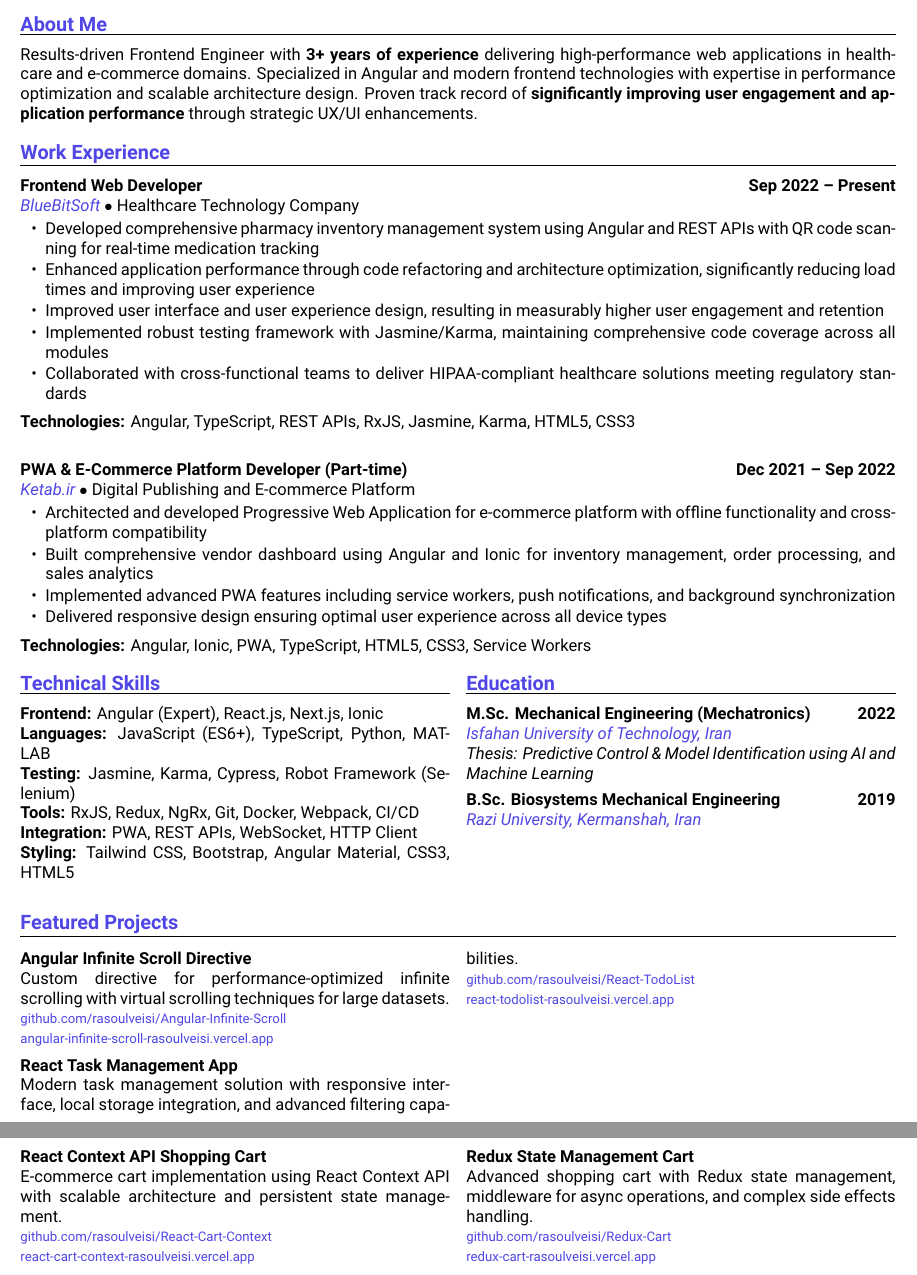
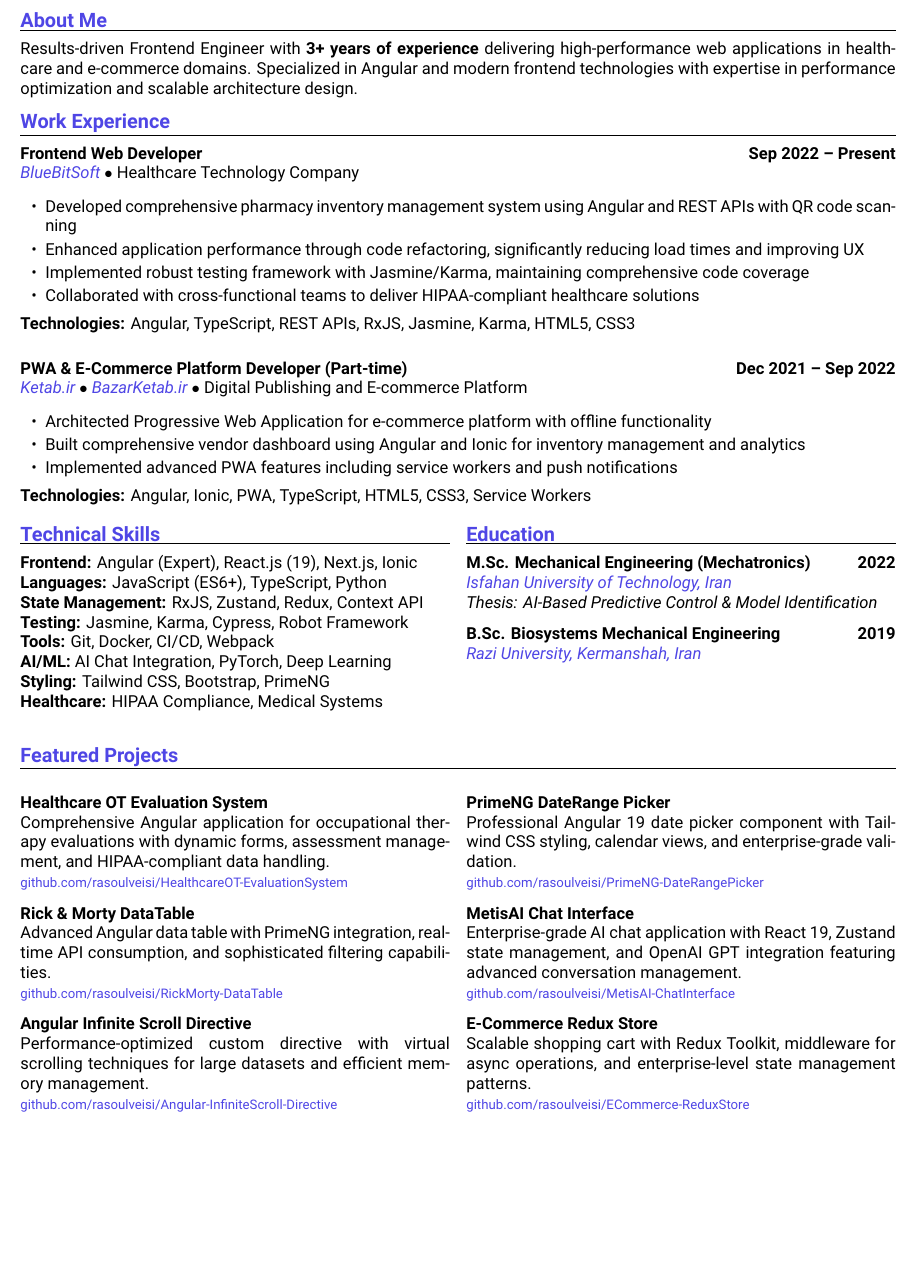
Before and after one commit to rasoulveisi/rasoulveisi.github.io, a LaTeX CV (resume.tex): two parts of pages 1 and 2 of 2 before the commit and part of the page after it, the two joined at a grey line, cut so that both start at the same text, the shorter picture padded with empty space. Compiled offline with XeLaTeX.

Commit message:
Add .gitignore file and update index.html, README.md, and resume files.
- Introduced .gitignore to exclude LaTeX build files.
- Updated profile picture source in index.html to a hosted image.
- Enhanced job descriptions in README.md and resume files for clarity and detail.
- Added new projects to the featured section in README.md and resume.
- Improved formatting and content in resume.tex for better presentation.

```diff
--- a/resume.tex
+++ b/resume.tex
@@ -9,15 +9,15 @@
 \usepackage{graphicx}
 \usepackage{wrapfig}
 \setmainfont{Roboto}
-\geometry{top=1cm,bottom=1cm,left=1.2cm,right=1.2cm}
+\geometry{top=0.8cm,bottom=0.8cm,left=1.2cm,right=1.2cm}
 \pagestyle{empty}
 \setlength{\parindent}{0pt}
-\setlength{\parskip}{2pt}
+\setlength{\parskip}{3pt}
 \definecolor{headercolor}{RGB}{79,70,229}
 \definecolor{linkcolor}{RGB}{79,70,229}
 
 % Defining section formatting
-\newcommand{\sectionheader}[1]{\vspace{5pt}\textbf{\large\color{headercolor}#1}\vspace{1pt}\hrule\vspace{3pt}}
+\newcommand{\sectionheader}[1]{\vspace{6pt}\textbf{\large\color{headercolor}#1}\vspace{1pt}\hrule\vspace{4pt}}
 \newcommand{\jobtitle}[1]{\textbf{#1}}
 \newcommand{\company}[1]{\textit{\color{headercolor}#1}}
 \newcommand{\projecttitle}[1]{\textbf{#1}}
@@ -57,64 +51,58 @@
 
-\vspace{6pt}
+\vspace{4pt}
 
 % About Me
 \sectionheader{About Me}
-\vspace{3pt}
-Results-driven Frontend Engineer with \textbf{3+ years of experience} delivering high-performance web applications in healthcare and e-commerce domains. Specialized in Angular and modern frontend technologies with expertise in performance optimization and scalable architecture design. Proven track record of \textbf{significantly improving user engagement and application performance} through strategic UX/UI enhancements.
-
-\vspace{5pt}
+Results-driven Frontend Engineer with \textbf{3+ years of experience} delivering high-performance web applications in healthcare and e-commerce domains. Specialized in Angular and modern frontend technologies with expertise in performance optimization and scalable architecture design.
 
 % Work Experience
 \sectionheader{Work Experience}
-\vspace{3pt}
 
 \jobtitle{Frontend Web Developer} \hfill \textbf{Sep 2022 -- Present} \\
-\company{BlueBitSoft} $\bullet$ Healthcare Technology Company \\
-\vspace{-20pt}
-\begin{itemize}[leftmargin=15pt, itemsep=1pt, parsep=0pt]
-    \item Developed comprehensive pharmacy inventory management system using Angular and REST APIs with QR code scanning for real-time medication tracking
-    \item Enhanced application performance through code refactoring and architecture optimization, significantly reducing load times and improving user experience
-    \item Improved user interface and user experience design, resulting in measurably higher user engagement and retention
-    \item Implemented robust testing framework with Jasmine/Karma, maintaining comprehensive code coverage across all modules
-    \item Collaborated with cross-functional teams to deliver HIPAA-compliant healthcare solutions meeting regulatory standards
+\href{https://bluebitsoft.codes/}{\company{BlueBitSoft}} $\bullet$ Healthcare Technology Company \\
+\vspace{-10pt}
+\begin{itemize}[leftmargin=15pt, itemsep=2pt, parsep=0pt, topsep=3pt]
+    \item Developed comprehensive pharmacy inventory management system using Angular and REST APIs with QR code scanning
+    \item Enhanced application performance through code refactoring, significantly reducing load times and improving UX
+    \item Implemented robust testing framework with Jasmine/Karma, maintaining comprehensive code coverage
+    \item Collaborated with cross-functional teams to deliver HIPAA-compliant healthcare solutions
 \end{itemize}
-\vspace{-5pt}
+\vspace{-1pt}
 \textbf{Technologies:} Angular, TypeScript, REST APIs, RxJS, Jasmine, Karma, HTML5, CSS3
 
-\vspace{15pt}
+\vspace{12pt}
 \jobtitle{PWA \& E-Commerce Platform Developer (Part-time)} \hfill \textbf{Dec 2021 -- Sep 2022} \\
-\company{Ketab.ir} $\bullet$ Digital Publishing and E-commerce Platform \\
-\vspace{-20pt}
-\begin{itemize}[leftmargin=15pt, itemsep=1pt, parsep=0pt]
-    \item Architected and developed Progressive Web Application for e-commerce platform with offline functionality and cross-platform compatibility
-    \item Built comprehensive vendor dashboard using Angular and Ionic for inventory management, order processing, and sales analytics
-    \item Implemented advanced PWA features including service workers, push notifications, and background synchronization
-    \item Delivered responsive design ensuring optimal user experience across all device types
+\href{https://ketab.ir/}{\company{Ketab.ir}} $\bullet$ \href{https://bazarketab.ir/}{\company{BazarKetab.ir}} $\bullet$ Digital Publishing and E-commerce Platform \\
+\vspace{-10pt}
+\begin{itemize}[leftmargin=15pt, itemsep=2pt, parsep=0pt, topsep=3pt]
+    \item Architected Progressive Web Application for e-commerce platform with offline functionality
+    \item Built comprehensive vendor dashboard using Angular and Ionic for inventory management and analytics
+    \item Implemented advanced PWA features including service workers and push notifications
 \end{itemize}
-\vspace{-5pt}
+\vspace{-1pt}
 \textbf{Technologies:} Angular, Ionic, PWA, TypeScript, HTML5, CSS3, Service Workers
 
 % Skills and Education (Two Column Layout)
 \begin{multicols}{2}
 
 \sectionheader{Technical Skills}
-\vspace{3pt}
-\textbf{Frontend:} Angular (Expert), React.js, Next.js, Ionic \\
-\textbf{Languages:} JavaScript (ES6+), TypeScript, Python, MATLAB \\
-\textbf{Testing:} Jasmine, Karma, Cypress, Robot Framework (Selenium) \\
-\textbf{Tools:} RxJS, Redux, NgRx, Git, Docker, Webpack, CI/CD \\
-\textbf{Integration:} PWA, REST APIs, WebSocket, HTTP Client \\
-\textbf{Styling:} Tailwind CSS, Bootstrap, Angular Material, CSS3, HTML5
+\textbf{Frontend:} Angular (Expert), React.js (19), Next.js, Ionic \\
+\textbf{Languages:} JavaScript (ES6+), TypeScript, Python \\
+\textbf{State Management:} RxJS, Zustand, Redux, Context API \\
+\textbf{Testing:} Jasmine, Karma, Cypress, Robot Framework \\
+\textbf{Tools:} Git, Docker, CI/CD, Webpack \\
+\textbf{AI/ML:} AI Chat Integration, PyTorch, Deep Learning \\
+\textbf{Styling:} Tailwind CSS, Bootstrap, PrimeNG \\
+\textbf{Healthcare:} HIPAA Compliance, Medical Systems
 
 \columnbreak
 
 \sectionheader{Education}
-\vspace{3pt}
 \jobtitle{M.Sc. Mechanical Engineering (Mechatronics)} \hfill \textbf{2022} \\
 \company{Isfahan University of Technology, Iran} \\
-\textit{Thesis: Predictive Control \& Model Identification using AI and Machine Learning}
+\textit{Thesis: AI-Based Predictive Control \& Model Identification}
 
-\vspace{2pt}
+\vspace{4pt}
 \jobtitle{B.Sc. Biosystems Mechanical Engineering} \hfill \textbf{2019} \\
 \company{Razi University, Kermanshah, Iran}
 
@@ -122,32 +110,38 @@ Results-driven Frontend Engineer with \textbf{3+ years of experience} delivering
 
 % Featured Projects
 \sectionheader{Featured Projects}
-\vspace{-8pt}
+\vspace{-2pt}
 \begin{multicols}{2}
 
+\projecttitle{Healthcare OT Evaluation System} \\
+Comprehensive Angular application for occupational therapy evaluations with dynamic forms, assessment management, and HIPAA-compliant data handling. \\
+\href{https://github.com/rasoulveisi/HealthcareOT-EvaluationSystem}{\footnotesize github.com/rasoulveisi/HealthcareOT-EvaluationSystem}
+
+\vspace{4pt}
+\projecttitle{Rick \& Morty DataTable} \\
+Advanced Angular data table with PrimeNG integration, real-time API consumption, and sophisticated filtering capabilities. \\
+\href{https://github.com/rasoulveisi/RickMorty-DataTable}{\footnotesize github.com/rasoulveisi/RickMorty-DataTable}
+
+\vspace{4pt}
 \projecttitle{Angular Infinite Scroll Directive} \\
-Custom directive for performance-optimized infinite scrolling with virtual scrolling techniques for large datasets. \\
-\href{https://github.com/rasoulveisi/Angular-Infinite-Scroll}{\footnotesize github.com/rasoulveisi/Angular-Infinite-Scroll} \\
-\href{https://angular-infinite-scroll-rasoulveisi.vercel.app/}{\footnotesize angular-infinite-scroll-rasoulveisi.vercel.app}
-
-\vspace{2.5pt}
-\projecttitle{React Task Management App} \\
-Modern task management solution with responsive interface, local storage integration, and advanced filtering capabilities. \\
-\href{https://github.com/rasoulveisi/React-TodoList}{\footnotesize github.com/rasoulveisi/React-TodoList} \\
-\href{https://react-todolist-rasoulveisi.vercel.app/}{\footnotesize react-todolist-rasoulveisi.vercel.app}
+Performance-optimized custom directive with virtual scrolling techniques for large datasets and efficient memory management. \\
+\href{https://github.com/rasoulveisi/Angular-InfiniteScroll-Directive}{\footnotesize github.com/rasoulveisi/Angular-InfiniteScroll-Directive}
 
 \columnbreak
 
-\projecttitle{React Context API Shopping Cart} \\
-E-commerce cart implementation using React Context API with scalable architecture and persistent state management. \\
-\href{https://github.com/rasoulveisi/React-Cart-Context}{\footnotesize github.com/rasoulveisi/React-Cart-Context} \\
-\href{https://react-cart-context-rasoulveisi.vercel.app/}{\footnotesize react-cart-context-rasoulveisi.vercel.app}
+\projecttitle{PrimeNG DateRange Picker} \\
+Professional Angular 19 date picker component with Tailwind CSS styling, calendar views, and enterprise-grade validation. \\
+\href{https://github.com/rasoulveisi/PrimeNG-DateRangePicker}{\footnotesize github.com/rasoulveisi/PrimeNG-DateRangePicker}
 
-\vspace{2.5pt}
-\projecttitle{Redux State Management Cart} \\
-Advanced shopping cart with Redux state management, middleware for async operations, and complex side effects handling. \\
-\href{https://github.com/rasoulveisi/Redux-Cart}{\footnotesize github.com/rasoulveisi/Redux-Cart} \\
-\href{https://redux-cart-rasoulveisi.vercel.app/}{\footnotesize redux-cart-rasoulveisi.vercel.app}
+\vspace{4pt}
+\projecttitle{MetisAI Chat Interface} \\
+Enterprise-grade AI chat application with React 19, Zustand state management, and OpenAI GPT integration featuring advanced conversation management. \\
+\href{https://github.com/rasoulveisi/MetisAI-ChatInterface}{\footnotesize github.com/rasoulveisi/MetisAI-ChatInterface}
+
+\vspace{4pt}
+\projecttitle{E-Commerce Redux Store} \\
+Scalable shopping cart with Redux Toolkit, middleware for async operations, and enterprise-level state management patterns. \\
+\href{https://github.com/rasoulveisi/ECommerce-ReduxStore}{\footnotesize github.com/rasoulveisi/ECommerce-ReduxStore}
 
 \end{multicols}
 
```
Also changed, not shown: README.md, profile.jpg, resume.pdf, resume.tex (34 more changed lines), 2 other files.
